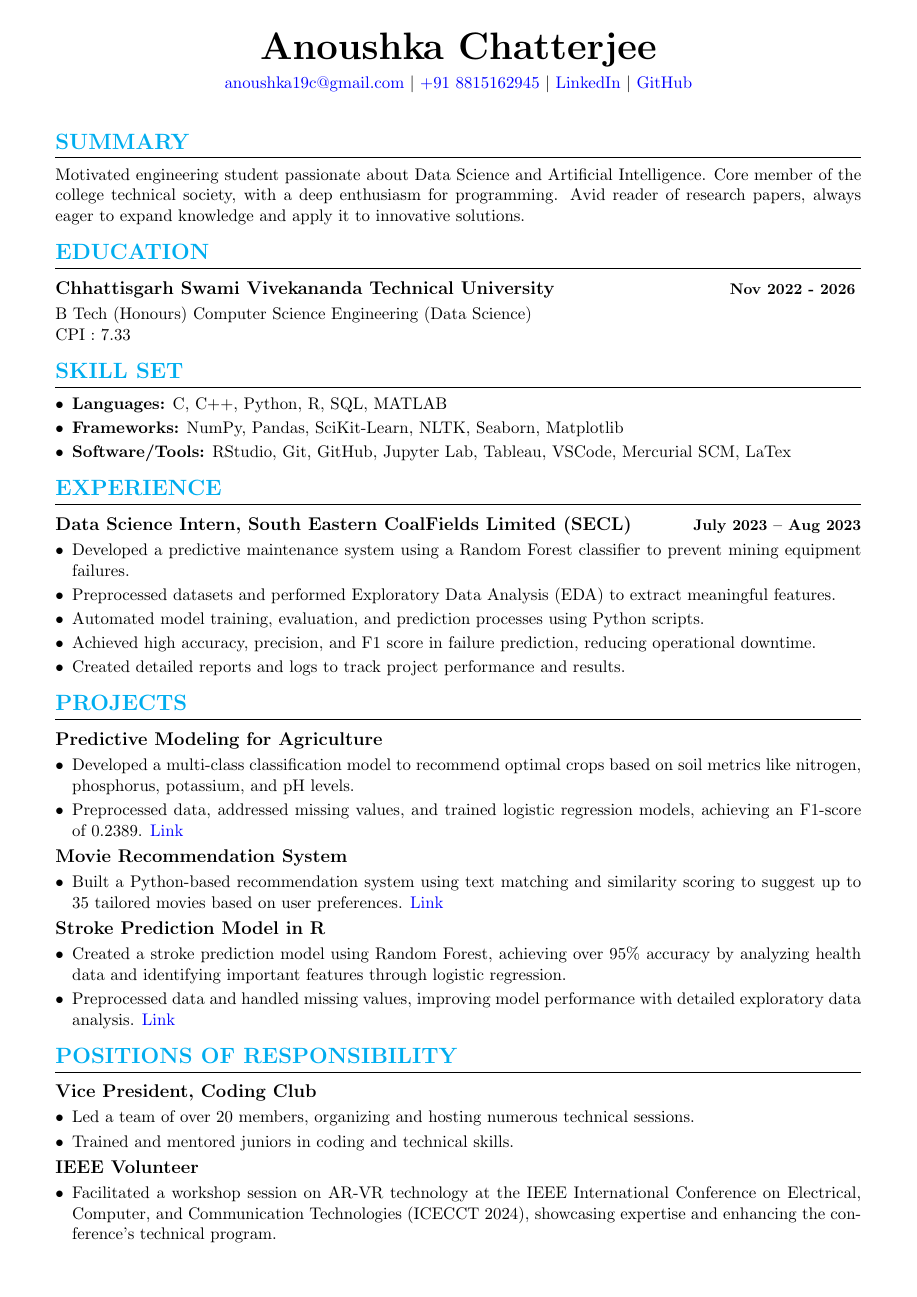
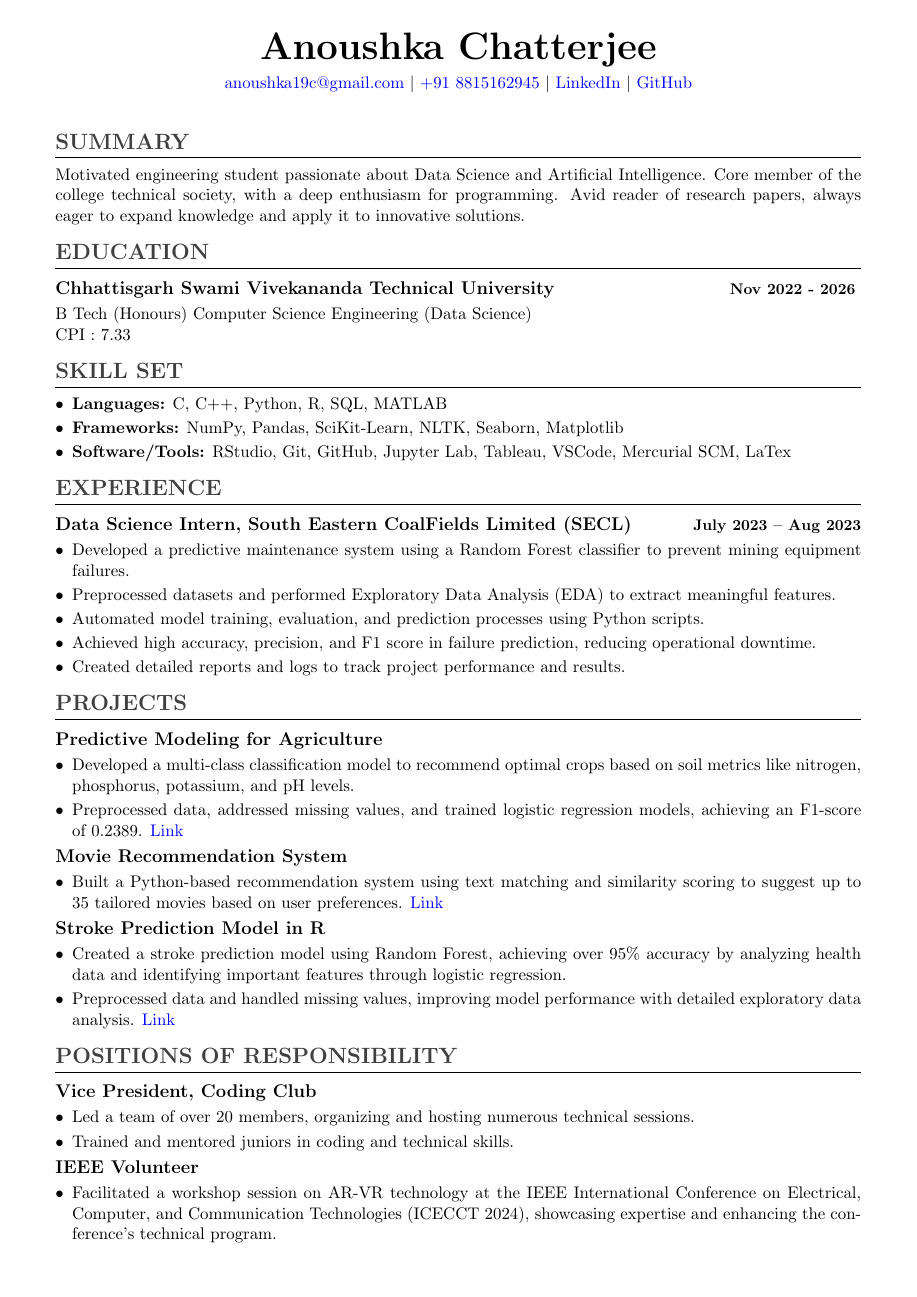
Before and after one commit to anoushkaacc/resume, a LaTeX document (2024_september.tex): the whole page. Compiled offline with pdfLaTeX.

Commit message:
Update 2024_september.tex

```diff
--- a/2024_september.tex
+++ b/2024_september.tex
@@ -14,7 +14,7 @@
 \titlespacing*{\section}{0pt}{0.5\baselineskip}{0.5\baselineskip}
 \titlespacing*{\subsection}{0pt}{0.1\baselineskip}{0.2\baselineskip}
 % Define the section formatting
-\titleformat{\section}{\color{cyan}\bfseries\Large}{}{0em}{}[\color{black}\titlerule]
+\titleformat{\section}{\color{darkgray}\bfseries\Large}{}{0em}{}[\color{black}\titlerule]
 \titleformat{\subsection}{\bfseries\large}{}{0em}{}
 \titleformat{\subsubsection}{\bfseries}{}{0em}{}
 
```
